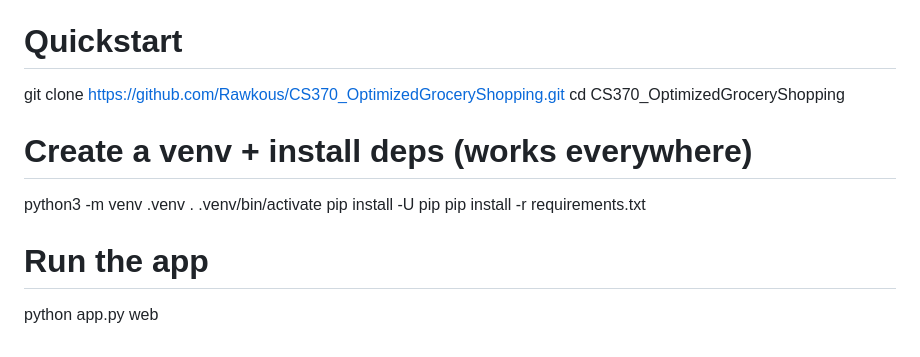
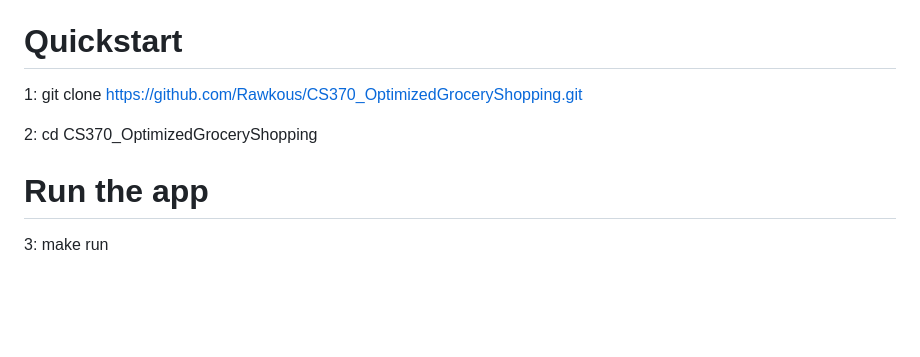
Before and after one commit to Rawkous/CS370_OptimizedGroceryShopping, a Markdown page: README.md, the part around the change. Drawn GitHub-style; blank space fills up the shorter version.

Commit message:
Refine quickstart instructions in README.md
Changed the bottom quick start commands to reflect the current project better

```diff
--- a/README.md
+++ b/README.md
@@ -188,14 +188,10 @@ Add route optimization visualization using Mapbox Directions API
 
 # Quickstart
 
-git clone https://github.com/Rawkous/CS370_OptimizedGroceryShopping.git
-cd CS370_OptimizedGroceryShopping
+1: git clone https://github.com/Rawkous/CS370_OptimizedGroceryShopping.git
 
-# Create a venv + install deps (works everywhere)
-python3 -m venv .venv
-. .venv/bin/activate
-pip install -U pip
-pip install -r requirements.txt
+2: cd CS370_OptimizedGroceryShopping
 
 # Run the app
-python app.py web
+
+3: make run
```
